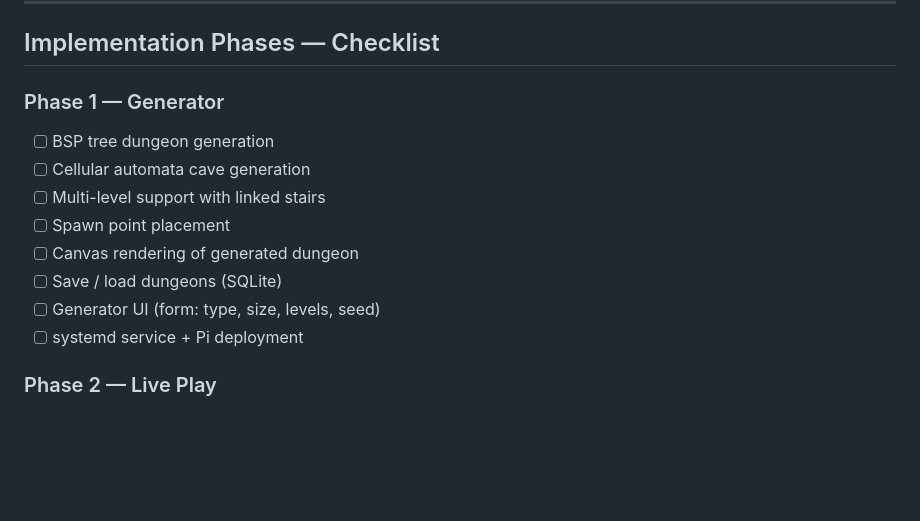
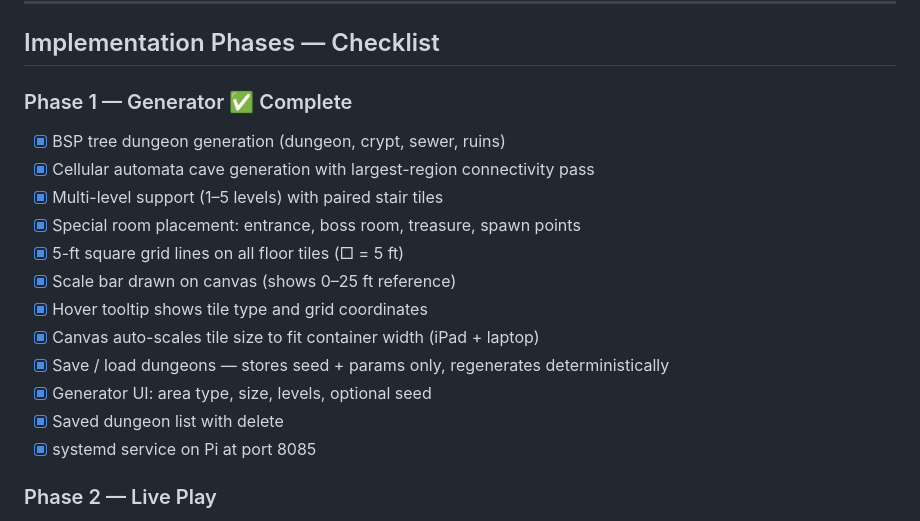
Before and after one commit to corytomlinson-oss/DungeonMapper, a Markdown page: README.md, the part around the change. GitHub-like rendering; blank space fills up the shorter version.

Commit message:
Update README: mark Phase 1 complete, add implemented feature list
Co-Authored-By: Claude Sonnet 4.6 <noreply@anthropic.com>

```diff
--- a/README.md
+++ b/README.md
@@ -272,15 +272,19 @@ DungeonMapper/
 
 ## Implementation Phases — Checklist
 
-### Phase 1 — Generator
-- [ ] BSP tree dungeon generation
-- [ ] Cellular automata cave generation
-- [ ] Multi-level support with linked stairs
-- [ ] Spawn point placement
-- [ ] Canvas rendering of generated dungeon
-- [ ] Save / load dungeons (SQLite)
-- [ ] Generator UI (form: type, size, levels, seed)
-- [ ] systemd service + Pi deployment
+### Phase 1 — Generator ✅ Complete
+- [x] BSP tree dungeon generation (dungeon, crypt, sewer, ruins)
+- [x] Cellular automata cave generation with largest-region connectivity pass
+- [x] Multi-level support (1–5 levels) with paired stair tiles
+- [x] Special room placement: entrance, boss room, treasure, spawn points
+- [x] 5-ft square grid lines on all floor tiles (□ = 5 ft)
+- [x] Scale bar drawn on canvas (shows 0–25 ft reference)
+- [x] Hover tooltip shows tile type and grid coordinates
+- [x] Canvas auto-scales tile size to fit container width (iPad + laptop)
+- [x] Save / load dungeons — stores seed + params only, regenerates deterministically
+- [x] Generator UI: area type, size, levels, optional seed
+- [x] Saved dungeon list with delete
+- [x] systemd service on Pi at port 8085
 
 ### Phase 2 — Live Play
 - [ ] WebSocket server with session management
```
